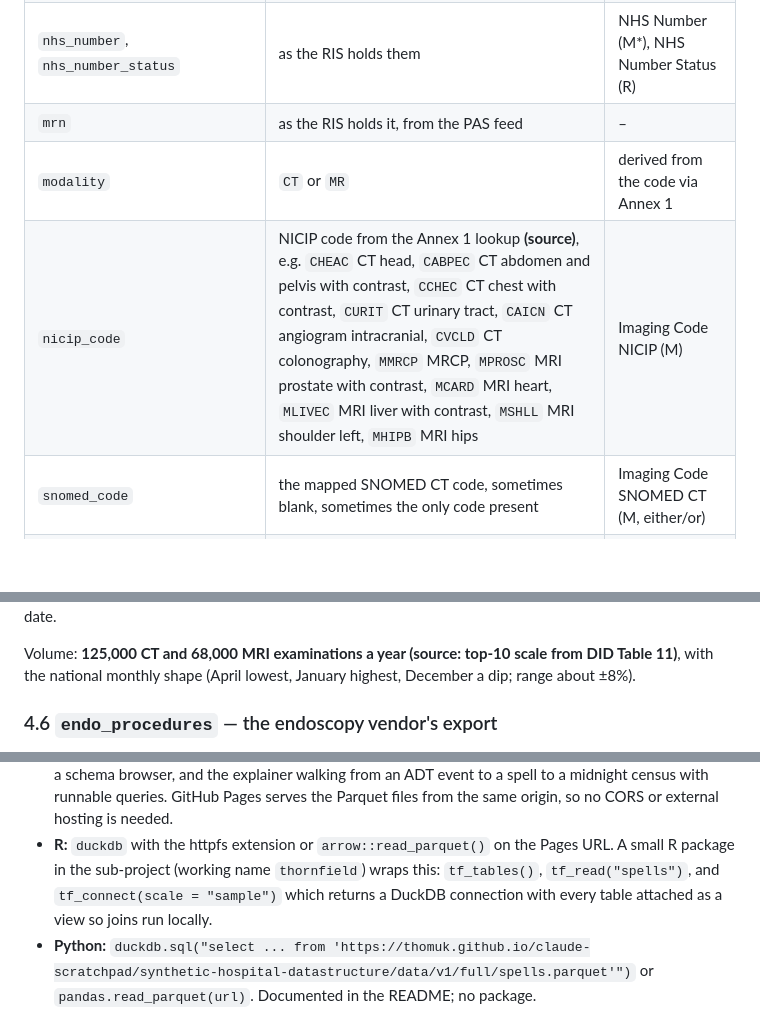
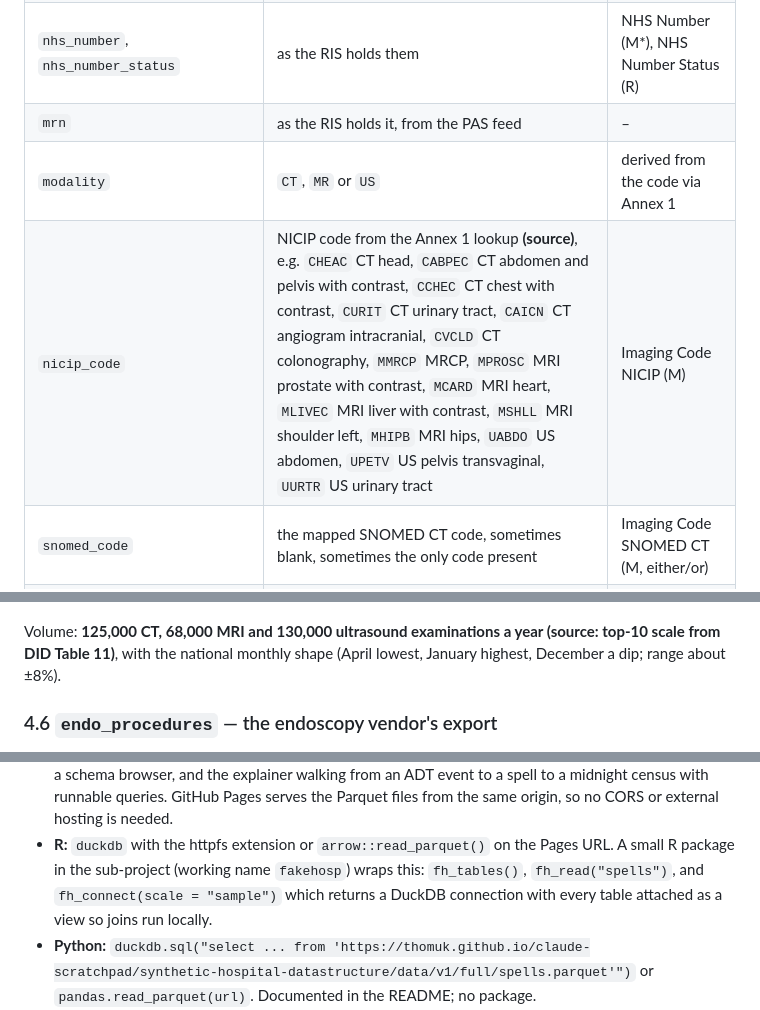
Before and after one commit to ThomUK/claude-scratchpad, a Markdown page: synthetic-hospital-datastructure/docs/DESIGN.md, 3 parts joined by grey strips. Rendered like a GitHub page; blank space fills up the shorter version.

```diff
--- a/synthetic-hospital-datastructure/docs/DESIGN.md
+++ b/synthetic-hospital-datastructure/docs/DESIGN.md
@@ -282,8 +284,8 @@ extract of this; see the aggregate layer).
 | `ris_patient_id` | RIS identifier | – |
 | `nhs_number`, `nhs_number_status` | as the RIS holds them | NHS Number (M*), NHS Number Status (R) |
 | `mrn` | as the RIS holds it, from the PAS feed | – |
-| `modality` | `CT` or `MR` | derived from the code via Annex 1 |
-| `nicip_code` | NICIP code from the Annex 1 lookup **(source)**, e.g. `CHEAC` CT head, `CABPEC` CT abdomen and pelvis with contrast, `CCHEC` CT chest with contrast, `CURIT` CT urinary tract, `CAICN` CT angiogram intracranial, `CVCLD` CT colonography, `MMRCP` MRCP, `MPROSC` MRI prostate with contrast, `MCARD` MRI heart, `MLIVEC` MRI liver with contrast, `MSHLL` MRI shoulder left, `MHIPB` MRI hips | Imaging Code NICIP (M) |
+| `modality` | `CT`, `MR` or `US` | derived from the code via Annex 1 |
+| `nicip_code` | NICIP code from the Annex 1 lookup **(source)**, e.g. `CHEAC` CT head, `CABPEC` CT abdomen and pelvis with contrast, `CCHEC` CT chest with contrast, `CURIT` CT urinary tract, `CAICN` CT angiogram intracranial, `CVCLD` CT colonography, `MMRCP` MRCP, `MPROSC` MRI prostate with contrast, `MCARD` MRI heart, `MLIVEC` MRI liver with contrast, `MSHLL` MRI shoulder left, `MHIPB` MRI hips, `UABDO` US abdomen, `UPETV` US pelvis transvaginal, `UURTR` US urinary tract | Imaging Code NICIP (M) |
 | `snomed_code` | the mapped SNOMED CT code, sometimes blank, sometimes the only code present | Imaging Code SNOMED CT (M, either/or) |
 | `exam_description` | free text as the booking clerk typed it | – |
 | `body_area` | local reference value, inconsistently filled | – (DID carries body site inside the code) |
@@ -369,7 +393,7 @@ report → verification. January has longer request-to-test waits for all
 modalities **(source)**, and the DID counts an exam on its test date.
 
-Volume: **125,000 CT and 68,000 MRI examinations a year (source: top-10
-scale from DID Table 11)**, with the national monthly shape (April lowest,
+Volume: **125,000 CT, 68,000 MRI and 130,000 ultrasound examinations a
+year (source: top-10 scale from DID Table 11)**, with the national monthly shape (April lowest,
 January highest, December a dip; range about ±8%).
 
 ### 4.6 `endo_procedures` — the endoscopy vendor's export
@@ -565,8 +590,8 @@ Patterns the generator builds in, with sources where they exist:
   external hosting is needed.
 - **R:** `duckdb` with the httpfs extension or `arrow::read_parquet()` on the
   Pages URL. A small R package in the sub-project (working name
-  `thornfield`) wraps this: `tf_tables()`, `tf_read("spells")`, and
-  `tf_connect(scale = "sample")` which returns a DuckDB connection with
+  `fakehosp`) wraps this: `fh_tables()`, `fh_read("spells")`, and
+  `fh_connect(scale = "sample")` which returns a DuckDB connection with
   every table attached as a view so joins run locally.
 - **Python:** `duckdb.sql("select ... from 'https://thomuk.github.io/claude-scratchpad/synthetic-hospital-datastructure/data/v1/full/spells.parquet'")`
   or `pandas.read_parquet(url)`. Documented in the README; no package.
```
Also changed, not shown: other parts of synthetic-hospital-datastructure/docs/DESIGN.md (+62 -39 lines), synthetic-hospital-datastructure/docs/CALIBRATION.md (+13 -6 lines), synthetic-hospital-datastructure/docs/MESS-CATALOGUE.md (+15 -2 lines).
